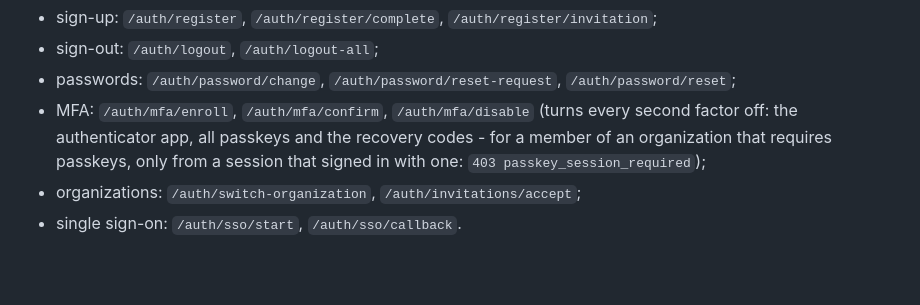
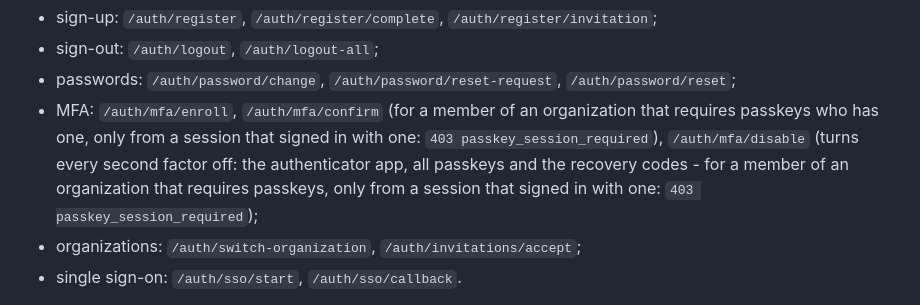
Before and after one commit to mojtaba-py-code/fastapi-postgres-ai-automation-platform, a Markdown page: docs/API.md, the part around the change. Rendered like a GitHub page; blank space fills up the shorter version.

```diff
--- a/docs/API.md
+++ b/docs/API.md
@@ -34,10 +34,12 @@ Other authentication endpoints:
 * sign-out: `/auth/logout`, `/auth/logout-all`;
 * passwords: `/auth/password/change`, `/auth/password/reset-request`,
   `/auth/password/reset`;
-* MFA: `/auth/mfa/enroll`, `/auth/mfa/confirm`, `/auth/mfa/disable` (turns every
-  second factor off: the authenticator app, all passkeys and the recovery codes -
-  for a member of an organization that requires passkeys, only from a session that
-  signed in with one: `403 passkey_session_required`);
+* MFA: `/auth/mfa/enroll`, `/auth/mfa/confirm` (for a member of an organization
+  that requires passkeys who has one, only from a session that signed in with one:
+  `403 passkey_session_required`), `/auth/mfa/disable` (turns every second factor
+  off: the authenticator app, all passkeys and the recovery codes - for a member of
+  an organization that requires passkeys, only from a session that signed in with
+  one: `403 passkey_session_required`);
 * organizations: `/auth/switch-organization`, `/auth/invitations/accept`;
 * single sign-on: `/auth/sso/start`, `/auth/sso/callback`.
 
```
Also changed, not shown: README.md (+2 -1 lines), docs/FINAL_REVIEW.md (+6 -2 lines).
